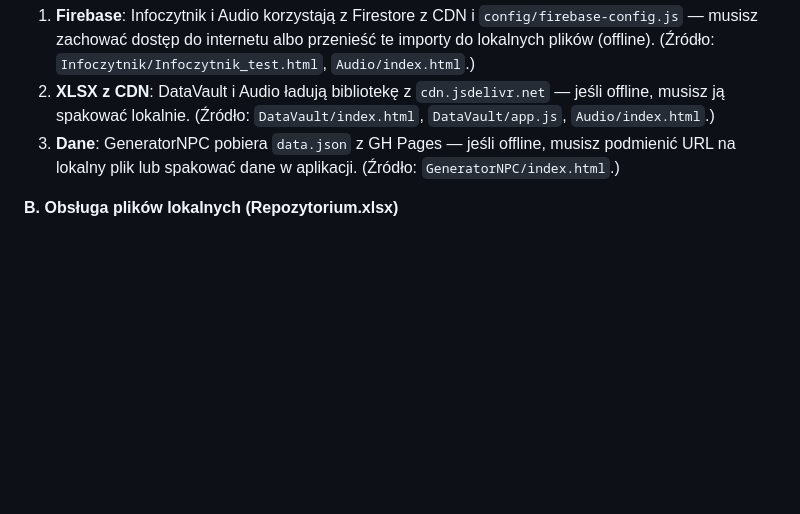
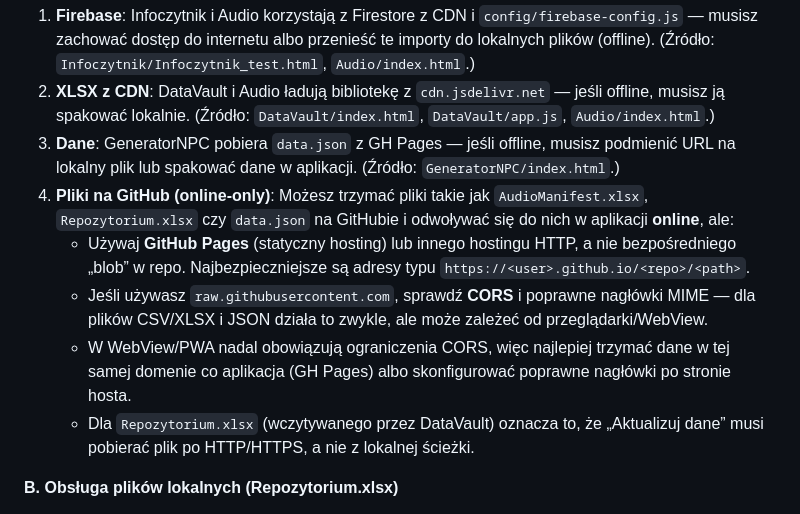
Before and after one commit to CuteLittleGoat/WrathAndGlory, a Markdown page: Migracja_Android.md, the part around one of its changes. Drawn GitHub-style; blank space fills up the shorter version.

```diff
--- a/Migracja_Android.md
+++ b/Migracja_Android.md
@@ -75,6 +75,11 @@ Poniżej jest plan w **dwóch wariantach**: PWA (najprostsze) lub natywny wrappe
 1. **Firebase**: Infoczytnik i Audio korzystają z Firestore z CDN i `config/firebase-config.js` — musisz zachować dostęp do internetu albo przenieść te importy do lokalnych plików (offline). (Źródło: `Infoczytnik/Infoczytnik_test.html`, `Audio/index.html`.)
 2. **XLSX z CDN**: DataVault i Audio ładują bibliotekę z `cdn.jsdelivr.net` — jeśli offline, musisz ją spakować lokalnie. (Źródło: `DataVault/index.html`, `DataVault/app.js`, `Audio/index.html`.)
 3. **Dane**: GeneratorNPC pobiera `data.json` z GH Pages — jeśli offline, musisz podmienić URL na lokalny plik lub spakować dane w aplikacji. (Źródło: `GeneratorNPC/index.html`.)
+4. **Pliki na GitHub (online-only)**: Możesz trzymać pliki takie jak `AudioManifest.xlsx`, `Repozytorium.xlsx` czy `data.json` na GitHubie i odwoływać się do nich w aplikacji **online**, ale:
+   - Używaj **GitHub Pages** (statyczny hosting) lub innego hostingu HTTP, a nie bezpośredniego „blob” w repo. Najbezpieczniejsze są adresy typu `https://<user>.github.io/<repo>/<path>`.
+   - Jeśli używasz `raw.githubusercontent.com`, sprawdź **CORS** i poprawne nagłówki MIME — dla plików CSV/XLSX i JSON działa to zwykle, ale może zależeć od przeglądarki/WebView.
+   - W WebView/PWA nadal obowiązują ograniczenia CORS, więc najlepiej trzymać dane w tej samej domenie co aplikacja (GH Pages) albo skonfigurować poprawne nagłówki po stronie hosta.
+   - Dla `Repozytorium.xlsx` (wczytywanego przez DataVault) oznacza to, że „Aktualizuj dane” musi pobierać plik po HTTP/HTTPS, a nie z lokalnej ścieżki.
 
 **B. Obsługa plików lokalnych (Repozytorium.xlsx)**
 1. DataVault wymaga `Repozytorium.xlsx` w głównym folderze aplikacji dla „Aktualizuj dane” — na Androidzie trzeba jasno zdefiniować, gdzie użytkownik ma ten plik zapisać lub jak go wczytać. (Źródło: `DataVault/index.html`, `DataVault/app.js`.)
```
Also changed, not shown: other parts of Migracja_Android.md (+24 -3 lines).
